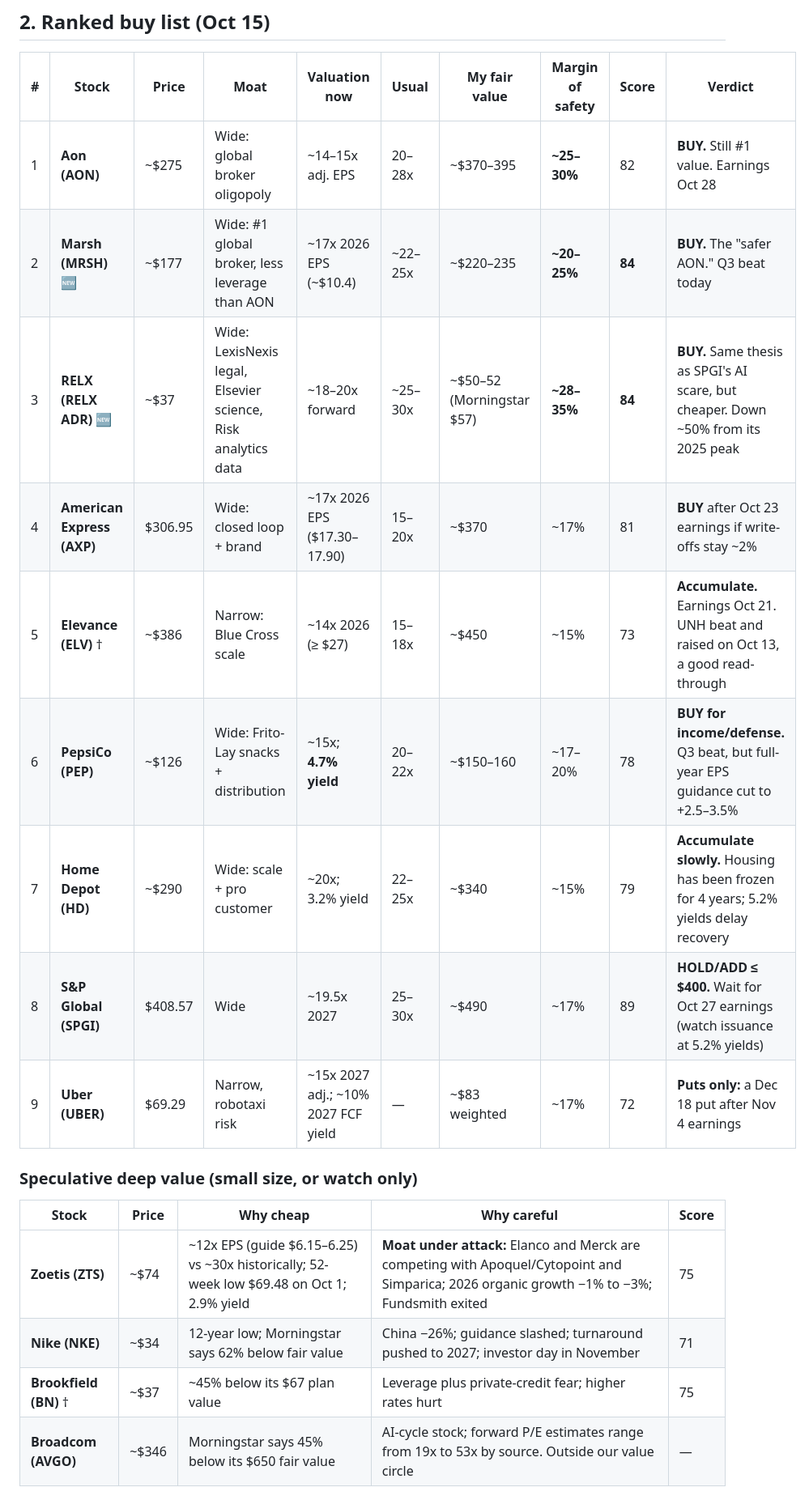
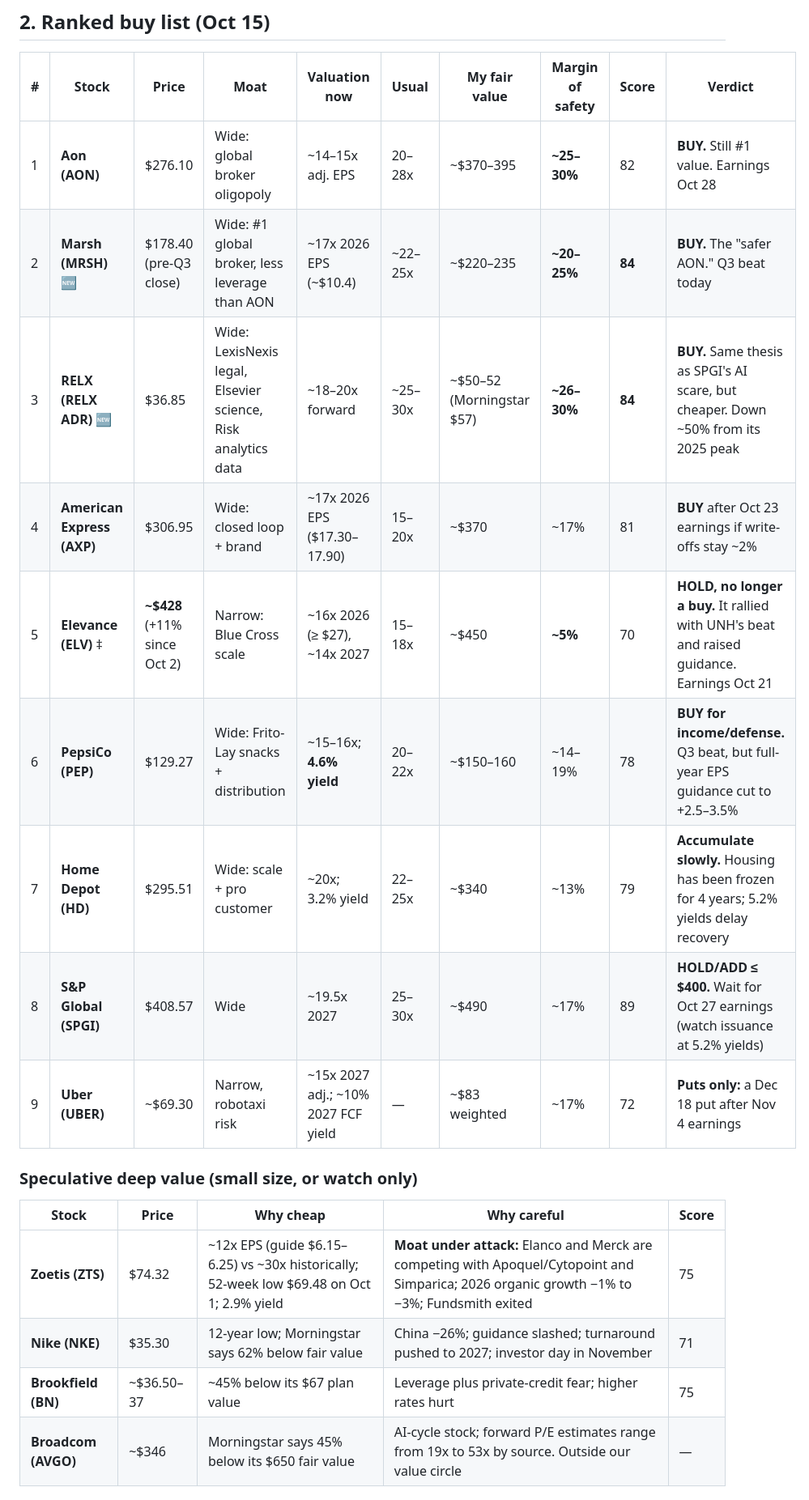
Before and after one commit to yeohzeyong/hi, a Markdown page: research/value-screen-2026-10-15.md, the part around one of its changes. Shown at 81% size. Rendered like a GitHub page.

Commit message:
Refresh Oct 15 value screen with latest prices
Co-Authored-By: Claude Opus 5.5 <noreply@anthropic.com>
Claude-Session: https://claude.ai/code/session_01NQvWuPMnV1y4B8P5L813c4

```diff
--- a/research/value-screen-2026-10-15.md
+++ b/research/value-screen-2026-10-15.md
@@ -15,22 +15,22 @@
 ## 2. Ranked buy list (Oct 15)
 | # | Stock | Price | Moat | Valuation now | Usual | My fair value | Margin of safety | Score | Verdict |
 |---|---|---|---|---|---|---|---|---|---|
-| 1 | **Aon (AON)** | ~$275 | Wide: global broker oligopoly | ~14–15x adj. EPS | 20–28x | ~$370–395 | **~25–30%** | 82 | **BUY.** Still #1 value. Earnings Oct 28 |
-| 2 | **Marsh (MRSH)** 🆕 | ~$177 | Wide: #1 global broker, less leverage than AON | ~17x 2026 EPS (~$10.4) | ~22–25x | ~$220–235 | **~20–25%** | **84** | **BUY.** The "safer AON." Q3 beat today |
-| 3 | **RELX (RELX ADR)** 🆕 | ~$37 | Wide: LexisNexis legal, Elsevier science, Risk analytics data | ~18–20x forward | ~25–30x | ~$50–52 (Morningstar $57) | **~28–35%** | **84** | **BUY.** Same thesis as SPGI's AI scare, but cheaper. Down ~50% from its 2025 peak |
+| 1 | **Aon (AON)** | $276.10 | Wide: global broker oligopoly | ~14–15x adj. EPS | 20–28x | ~$370–395 | **~25–30%** | 82 | **BUY.** Still #1 value. Earnings Oct 28 |
+| 2 | **Marsh (MRSH)** 🆕 | $178.40 (pre-Q3 close) | Wide: #1 global broker, less leverage than AON | ~17x 2026 EPS (~$10.4) | ~22–25x | ~$220–235 | **~20–25%** | **84** | **BUY.** The "safer AON." Q3 beat today |
+| 3 | **RELX (RELX ADR)** 🆕 | $36.85 | Wide: LexisNexis legal, Elsevier science, Risk analytics data | ~18–20x forward | ~25–30x | ~$50–52 (Morningstar $57) | **~26–30%** | **84** | **BUY.** Same thesis as SPGI's AI scare, but cheaper. Down ~50% from its 2025 peak |
 | 4 | **American Express (AXP)** | $306.95 | Wide: closed loop + brand | ~17x 2026 EPS ($17.30–17.90) | 15–20x | ~$370 | ~17% | 81 | **BUY** after Oct 23 earnings if write-offs stay ~2% |
-| 5 | **Elevance (ELV)** † | ~$386 | Narrow: Blue Cross scale | ~14x 2026 (≥ $27) | 15–18x | ~$450 | ~15% | 73 | **Accumulate.** Earnings Oct 21. UNH beat and raised on Oct 13, a good read-through |
-| 6 | **PepsiCo (PEP)** | ~$126 | Wide: Frito-Lay snacks + distribution | ~15x; **4.7% yield** | 20–22x | ~$150–160 | ~17–20% | 78 | **BUY for income/defense.** Q3 beat, but full-year EPS guidance cut to +2.5–3.5% |
-| 7 | **Home Depot (HD)** | ~$290 | Wide: scale + pro customer | ~20x; 3.2% yield | 22–25x | ~$340 | ~15% | 79 | **Accumulate slowly.** Housing has been frozen for 4 years; 5.2% yields delay recovery |
+| 5 | **Elevance (ELV)** ‡ | **~$428** (+11% since Oct 2) | Narrow: Blue Cross scale | ~16x 2026 (≥ $27), ~14x 2027 | 15–18x | ~$450 | **~5%** | 70 | **HOLD, no longer a buy.** It rallied with UNH's beat and raised guidance. Earnings Oct 21 |
+| 6 | **PepsiCo (PEP)** | $129.27 | Wide: Frito-Lay snacks + distribution | ~15–16x; **4.6% yield** | 20–22x | ~$150–160 | ~14–19% | 78 | **BUY for income/defense.** Q3 beat, but full-year EPS guidance cut to +2.5–3.5% |
+| 7 | **Home Depot (HD)** | $295.51 | Wide: scale + pro customer | ~20x; 3.2% yield | 22–25x | ~$340 | ~13% | 79 | **Accumulate slowly.** Housing has been frozen for 4 years; 5.2% yields delay recovery |
 | 8 | **S&P Global (SPGI)** | $408.57 | Wide | ~19.5x 2027 | 25–30x | ~$490 | ~17% | 89 | **HOLD/ADD ≤ $400.** Wait for Oct 27 earnings (watch issuance at 5.2% yields) |
-| 9 | **Uber (UBER)** | $69.29 | Narrow, robotaxi risk | ~15x 2027 adj.; ~10% 2027 FCF yield | — | ~$83 weighted | ~17% | 72 | **Puts only:** a Dec 18 put after Nov 4 earnings |
+| 9 | **Uber (UBER)** | ~$69.30 | Narrow, robotaxi risk | ~15x 2027 adj.; ~10% 2027 FCF yield | — | ~$83 weighted | ~17% | 72 | **Puts only:** a Dec 18 put after Nov 4 earnings |
 
 ### Speculative deep value (small size, or watch only)
 | Stock | Price | Why cheap | Why careful | Score |
 |---|---|---|---|---|
-| **Zoetis (ZTS)** | ~$74 | ~12x EPS (guide $6.15–6.25) vs ~30x historically; 52-week low $69.48 on Oct 1; 2.9% yield | **Moat under attack:** Elanco and Merck are competing with Apoquel/Cytopoint and Simparica; 2026 organic growth −1% to −3%; Fundsmith exited | 75 |
-| **Nike (NKE)** | ~$34 | 12-year low; Morningstar says 62% below fair value | China −26%; guidance slashed; turnaround pushed to 2027; investor day in November | 71 |
-| **Brookfield (BN)** † | ~$37 | ~45% below its $67 plan value | Leverage plus private-credit fear; higher rates hurt | 75 |
+| **Zoetis (ZTS)** | $74.32 | ~12x EPS (guide $6.15–6.25) vs ~30x historically; 52-week low $69.48 on Oct 1; 2.9% yield | **Moat under attack:** Elanco and Merck are competing with Apoquel/Cytopoint and Simparica; 2026 organic growth −1% to −3%; Fundsmith exited | 75 |
+| **Nike (NKE)** | $35.30 | 12-year low; Morningstar says 62% below fair value | China −26%; guidance slashed; turnaround pushed to 2027; investor day in November | 71 |
+| **Brookfield (BN)** | ~$36.50–37 | ~45% below its $67 plan value | Leverage plus private-credit fear; higher rates hurt | 75 |
 | **Broadcom (AVGO)** | ~$346 | Morningstar says 45% below its $650 fair value | AI-cycle stock; forward P/E estimates range from 19x to 53x by source. Outside our value circle | — |
 
 ### Paused or fully valued: don't buy now
```
Also changed, not shown: other parts of research/value-screen-2026-10-15.md (+7 -1 lines).
